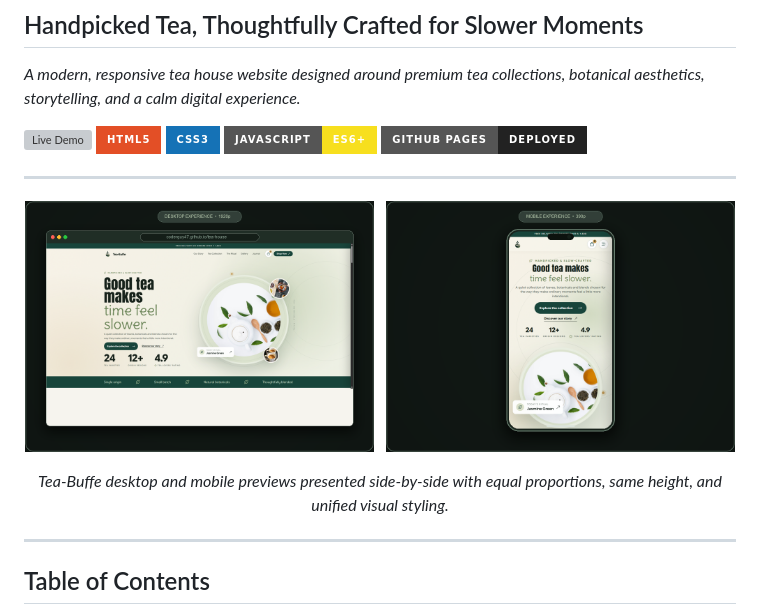
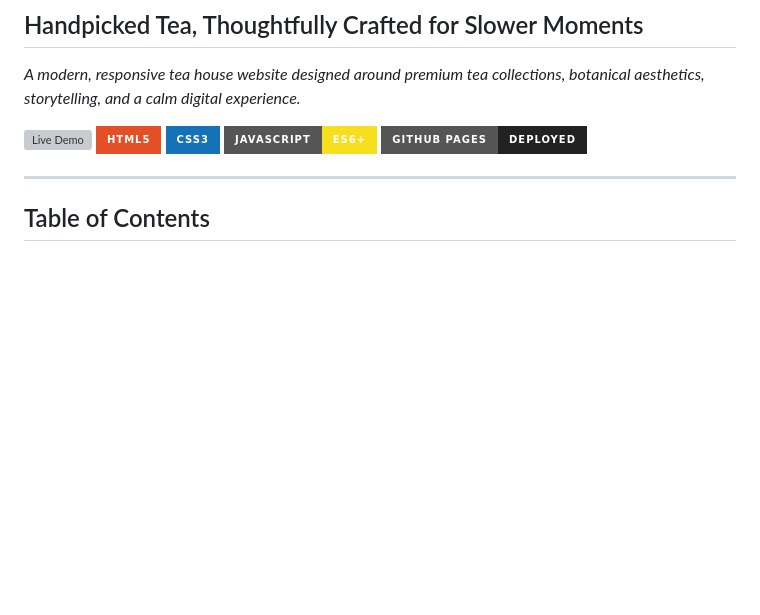
Before and after one commit to CoderGUY47/tea-house, a Markdown page: README.md, the part around the change. Rendered like a GitHub page; badges without logos; blank space fills up the shorter version; grey boxes are pictures that could not be loaded.

Commit message:
docs: remove image block directly after header in README

```diff
--- a/README.md
+++ b/README.md
@@ -5,18 +5,6 @@
 *A modern, responsive tea house website designed around premium tea collections, botanical aesthetics, storytelling, and a calm digital experience.*
 
 [![Live Demo](https://img.shields.io/badge/🌐_Live_Demo-coderguy47.github.io%2Ftea--house-174D42?style=for-the-badge)](https://coderguy47.github.io/tea-house/) [![HTML5](https://img.shields.io/badge/HTML5-E34F26?style=for-the-badge&logo=html5&logoColor=white)](https://developer.mozilla.org/en-US/docs/Web/HTML) [![CSS3](https://img.shields.io/badge/CSS3-1572B6?style=for-the-badge&logo=css3&logoColor=white)](https://developer.mozilla.org/en-US/docs/Web/CSS) [![JavaScript](https://img.shields.io/badge/JavaScript-ES6%2B-F7DF1E?style=for-the-badge&logo=javascript&logoColor=black)](https://developer.mozilla.org/en-US/docs/Web/JavaScript) [![GitHub Pages](https://img.shields.io/badge/GitHub_Pages-Deployed-222222?style=for-the-badge&logo=github&logoColor=white)](https://coderguy47.github.io/tea-house/)
-
----
-
-<p align="center">
-  <img src="./tea-buffe-desktop-preview.png" alt="Tea-Buffe Desktop Experience" width="49%" />
-  &nbsp;
-  <img src="./tea-buffe-mobile-preview.png" alt="Tea-Buffe Mobile Experience" width="49%" />
-</p>
-
-<p align="center">
-  <em>Tea-Buffe desktop and mobile previews presented side-by-side with equal proportions, same height, and unified visual styling.</em>
-</p>
 
 ---
 
```
